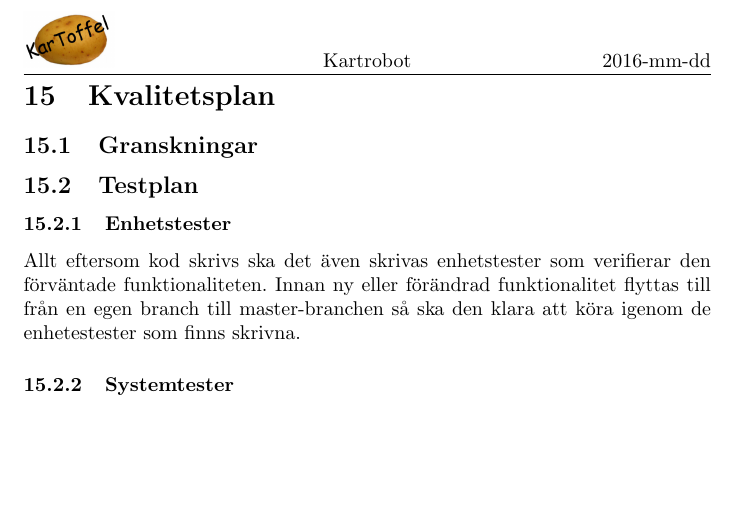
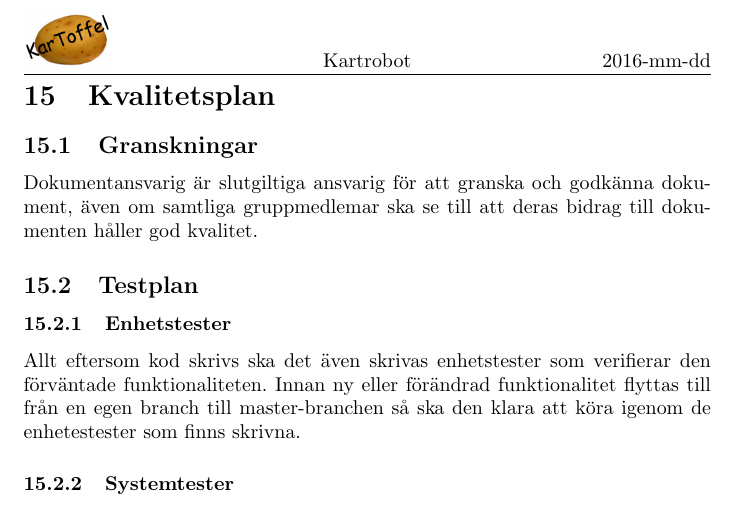
Before and after one commit to SebastianCallh/kartoffel-tsea29, a LaTeX document (projektplan.tex): part of page 13 of 13, cut so that both start at the same text, the shorter picture padded with empty space. Compiled offline with pdfLaTeX.

Commit message:
added text to granskningar

```diff
--- a/projektplan.tex
+++ b/projektplan.tex
@@ -355,6 +355,8 @@ Utifall att krav specificerade i kravspecifikationen ej kan uppnås eller tvinga
 \section{Kvalitetsplan}
 
 \subsection{Granskningar}
+Dokumentansvarig är slutgiltiga ansvarig för att granska och godkänna dokument, även om samtliga gruppmedlemar ska se till att deras bidrag till dokumenten håller god kvalitet.
+
 \subsection{Testplan}
 \subsubsection{Enhetstester}
 Allt eftersom kod skrivs ska det även skrivas enhetstester som verifierar den förväntade funktionaliteten. Innan ny eller förändrad funktionalitet flyttas till från en egen branch till master-branchen så ska den klara att köra igenom de enhetestester som finns skrivna.
```
